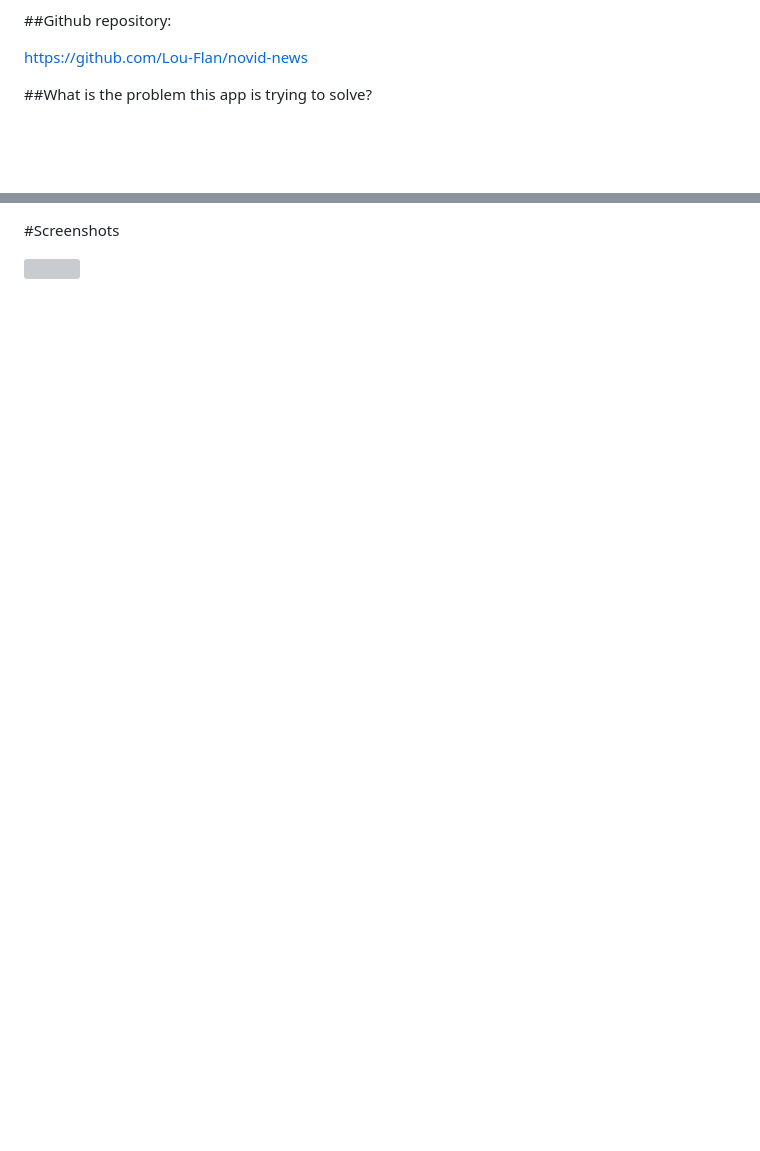
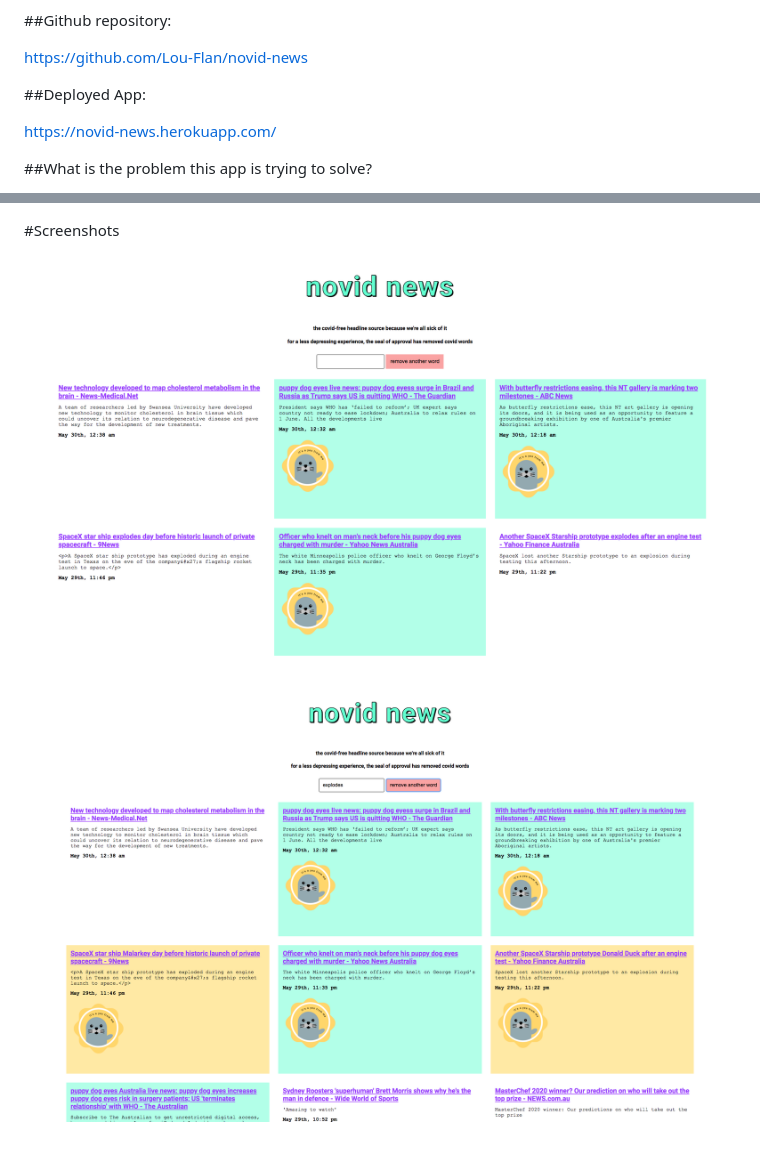
Before and after one commit to Lou-Flan/novid-news, a Markdown page: README.md, 2 parts joined by grey strips. Drawn GitHub-style; pictures changed too: screenshots/screenshot_page1.png (added), screenshots/screenshot_page2.png (added); blank space fills up the shorter version; grey boxes are pictures that could not be loaded.

Commit message:
added screenshots and link to deployed website

```diff
--- a/README.md
+++ b/README.md
@@ -12,6 +12,10 @@ An express app developed as part of the Coder Academy hackathon 2020. Theme: Pos
 ##Github repository:
 
 https://github.com/Lou-Flan/novid-news
+
+##Deployed App:
+
+https://novid-news.herokuapp.com/
 
 ##What is the problem this app is trying to solve?
 
@@ -70,4 +77,6 @@ DevOps: Git, Github, VS Code.
 
 #Screenshots
 
-![]()
+![screenshot website](screenshots/screenshot_page1.png)
+
+![screenshot website](screenshots/screenshot_page2.png)
```
Also changed, not shown: other parts of README.md (+3 -0 lines), 2 other files.
